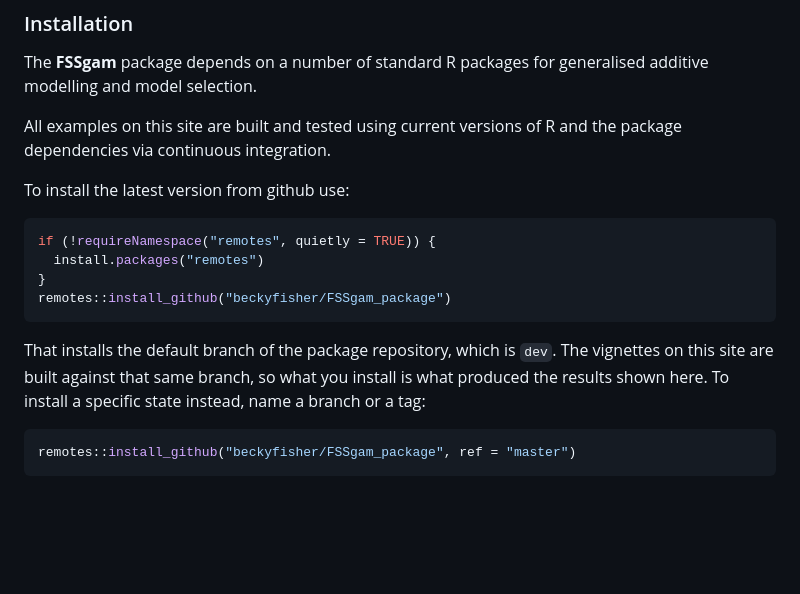
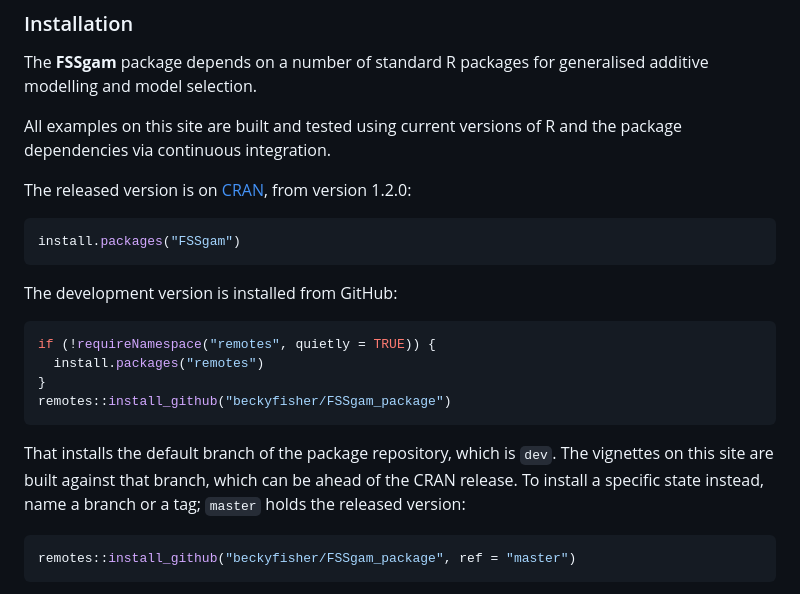
Before and after one commit to beckyfisher/FSSgam, a Markdown page: README.md, the part around the change. GitHub-like rendering; blank space fills up the shorter version.

Commit message:
Give the CRAN installation route in the README
Co-Authored-By: Claude Opus 5.5 (1M context) <noreply@anthropic.com>

````diff
--- a/README.md
+++ b/README.md
@@ -18,7 +18,14 @@ The **FSSgam** package depends on a number of standard R packages for generalise
 
 All examples on this site are built and tested using current versions of R and the package dependencies via continuous integration.
 
-To install the latest version from github use:
+The released version is on [CRAN](https://CRAN.R-project.org/package=FSSgam), from version
+1.2.0:
+
+``` r
+install.packages("FSSgam")
+```
+
+The development version is installed from GitHub:
 
 ``` r
 if (!requireNamespace("remotes", quietly = TRUE)) {
@@ -28,8 +35,8 @@ remotes::install_github("beckyfisher/FSSgam_package")
 ```
 
 That installs the default branch of the package repository, which is `dev`. The vignettes on
-this site are built against that same branch, so what you install is what produced the results
-shown here. To install a specific state instead, name a branch or a tag:
+this site are built against that branch, which can be ahead of the CRAN release. To install a
+specific state instead, name a branch or a tag; `master` holds the released version:
 
 ``` r
 remotes::install_github("beckyfisher/FSSgam_package", ref = "master")
````
Also changed, not shown: prompts/cran-acceptance-install-note.md (added, +18 -0 lines).
